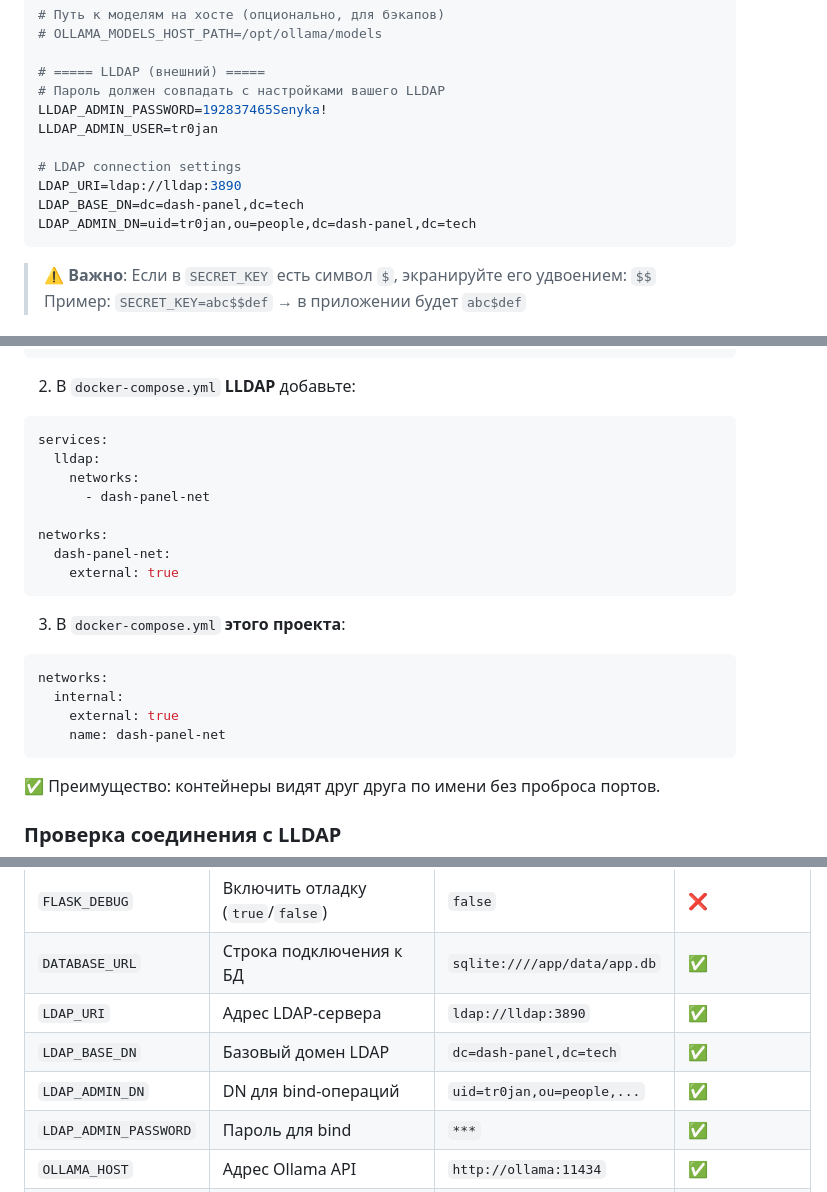
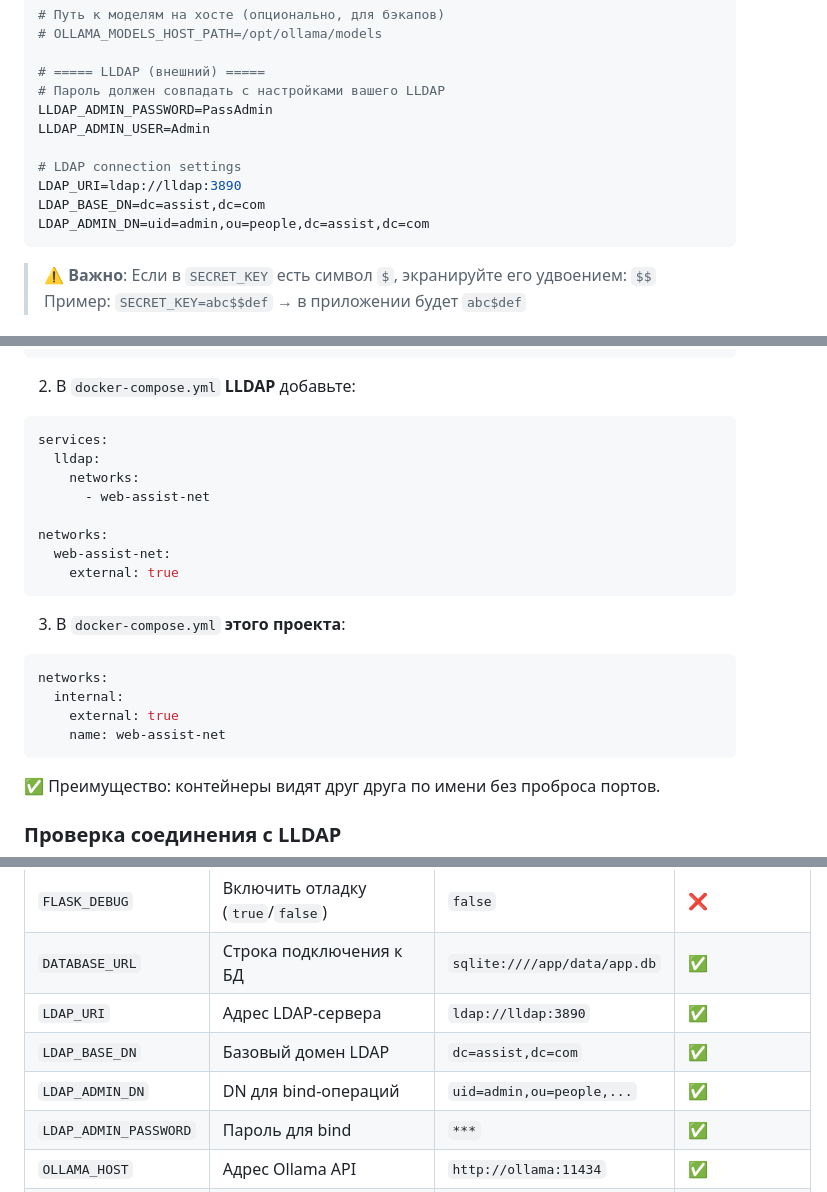
Before and after one commit to senyka/web_assist, a Markdown page: webapp/README.md, 3 parts joined by grey strips. Drawn GitHub-style.

````diff
--- a/webapp/README.md
+++ b/webapp/README.md
@@ -81,13 +81,13 @@ OLLAMA_MODEL=qwen:7b
 
 # ===== LLDAP (внешний) =====
 # Пароль должен совпадать с настройками вашего LLDAP
-LLDAP_ADMIN_PASSWORD=192837465Senyka!
-LLDAP_ADMIN_USER=tr0jan
+LLDAP_ADMIN_PASSWORD=PassAdmin
+LLDAP_ADMIN_USER=Admin
 
 # LDAP connection settings
 LDAP_URI=ldap://lldap:3890
-LDAP_BASE_DN=dc=dash-panel,dc=tech
-LDAP_ADMIN_DN=uid=tr0jan,ou=people,dc=dash-panel,dc=tech
+LDAP_BASE_DN=dc=assist,dc=com
+LDAP_ADMIN_DN=uid=admin,ou=people,dc=assist,dc=com
 ```
 
 > ⚠️ **Важно**: Если в `SECRET_KEY` есть символ `$`, экранируйте его удвоением: `$$`
@@ -163,10 +163,10 @@ docker network create dash-panel-net
 services:
   lldap:
     networks:
-      - dash-panel-net
+      - web-assist-net
 
 networks:
-  dash-panel-net:
+  web-assist-net:
     external: true
 ```
 
@@ -175,7 +175,7 @@ networks:
 networks:
   internal:
     external: true
-    name: dash-panel-net
+    name: web-assist-net
 ```
 
 ✅ Преимущество: контейнеры видят друг друга по имени без проброса портов.
@@ -335,8 +335,8 @@ Session(app)
 | `FLASK_DEBUG` | Включить отладку (`true`/`false`) | `false` | ❌ |
 | `DATABASE_URL` | Строка подключения к БД | `sqlite:////app/data/app.db` | ✅ |
 | `LDAP_URI` | Адрес LDAP-сервера | `ldap://lldap:3890` | ✅ |
-| `LDAP_BASE_DN` | Базовый домен LDAP | `dc=dash-panel,dc=tech` | ✅ |
-| `LDAP_ADMIN_DN` | DN для bind-операций | `uid=tr0jan,ou=people,...` | ✅ |
+| `LDAP_BASE_DN` | Базовый домен LDAP | `dc=assist,dc=com` | ✅ |
+| `LDAP_ADMIN_DN` | DN для bind-операций | `uid=admin,ou=people,...` | ✅ |
 | `LDAP_ADMIN_PASSWORD` | Пароль для bind | `***` | ✅ |
 | `OLLAMA_HOST` | Адрес Ollama API | `http://ollama:11434` | ✅ |
 | `OLLAMA_MODEL` | Модель по умолчанию | `qwen:7b` | ❌ |
````
Also changed, not shown: other parts of webapp/README.md (+2 -2 lines).
